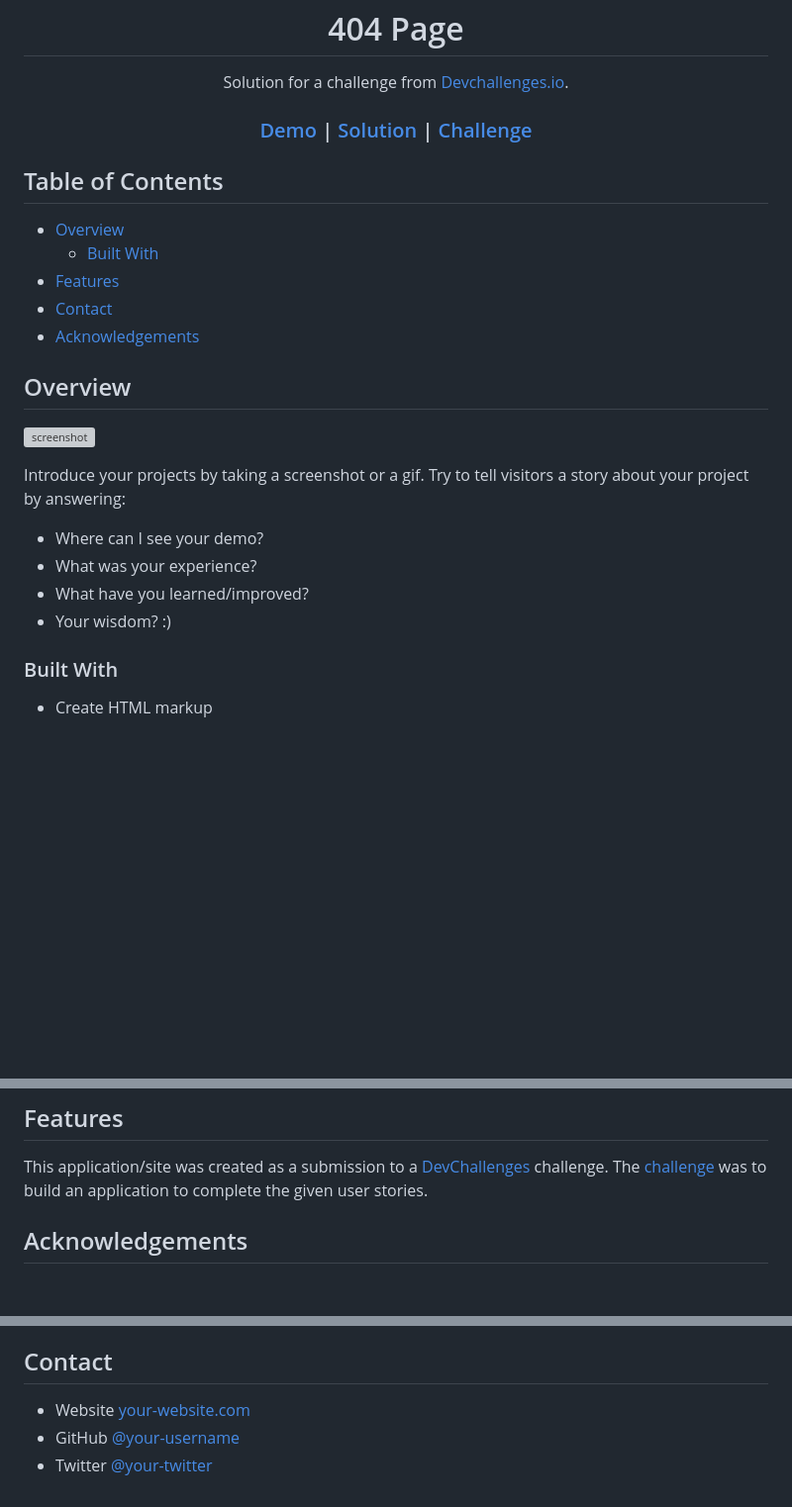
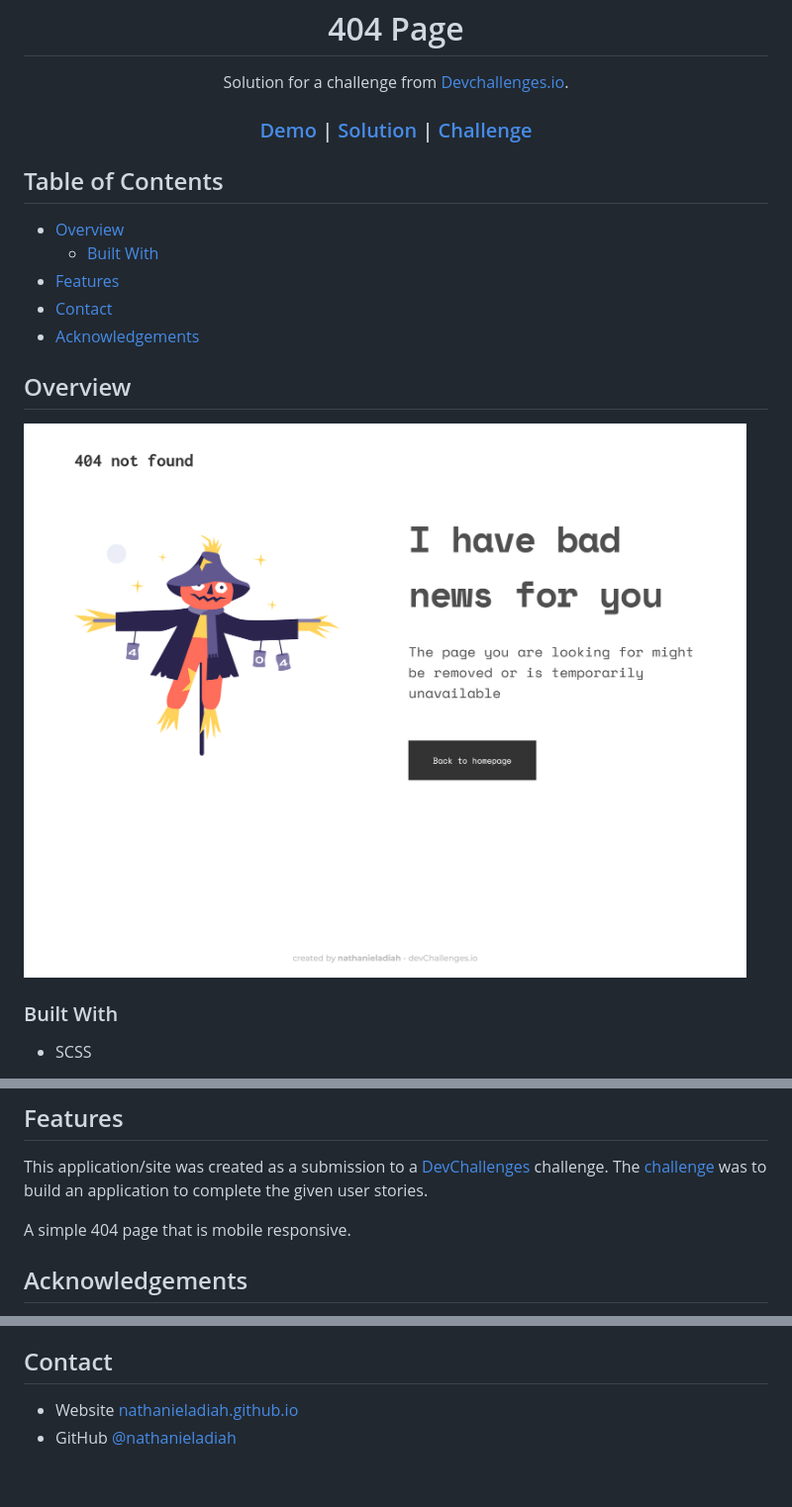
Before and after one commit to adiah-dev-challenges/404-page, a Markdown page: README.md, 3 parts joined by grey strips. Shown: that part at 99% size. Rendered like a GitHub page; pictures changed too: images/screenshot.png (added); blank space fills up the shorter version; grey boxes are pictures that could not be loaded.

```diff
--- a/README.md
+++ b/README.md
@@ -35,18 +35,12 @@
 
 ## Overview
 
-![screenshot](https://user-images.githubusercontent.com/16707738/92399059-5716eb00-f132-11ea-8b14-bcacdc8ec97b.png)
-
-Introduce your projects by taking a screenshot or a gif. Try to tell visitors a story about your project by answering:
-
-- Where can I see your demo?
-- What was your experience?
-- What have you learned/improved?
-- Your wisdom? :)
+![screenshot](./images/screenshot.png)
 
 ### Built With
 
-* Create HTML markup
+- SCSS
+
 
 ## Features
 
@@ -54,5 +47,6 @@ Introduce your projects by taking a screenshot or a gif. Try to tell visitors a
 
 This application/site was created as a submission to a [DevChallenges](https://devchallenges.io/challenges) challenge. The [challenge](https://devchallenges.io/challenges/wBunSb7FPrIepJZAg0sY) was to build an application to complete the given user stories.
 
+A simple 404 page that is mobile responsive.
 
 ## Acknowledgements
@@ -65,6 +57,5 @@ This application/site was created as a submission to a [DevChallenges](https://d
 
 ## Contact
 
-- Website [your-website.com](https://{your-web-site-link})
-- GitHub [@your-username](https://{github.com/your-usermame})
-- Twitter [@your-twitter](https://{twitter.com/your-username})
+- Website [nathanieladiah.github.io](https://nathanieladiah.github.io)
+- GitHub [@nathanieladiah](https://github.com/nathanieladiah})
```
Also changed, not shown: other parts of README.md (+2 -5 lines).
